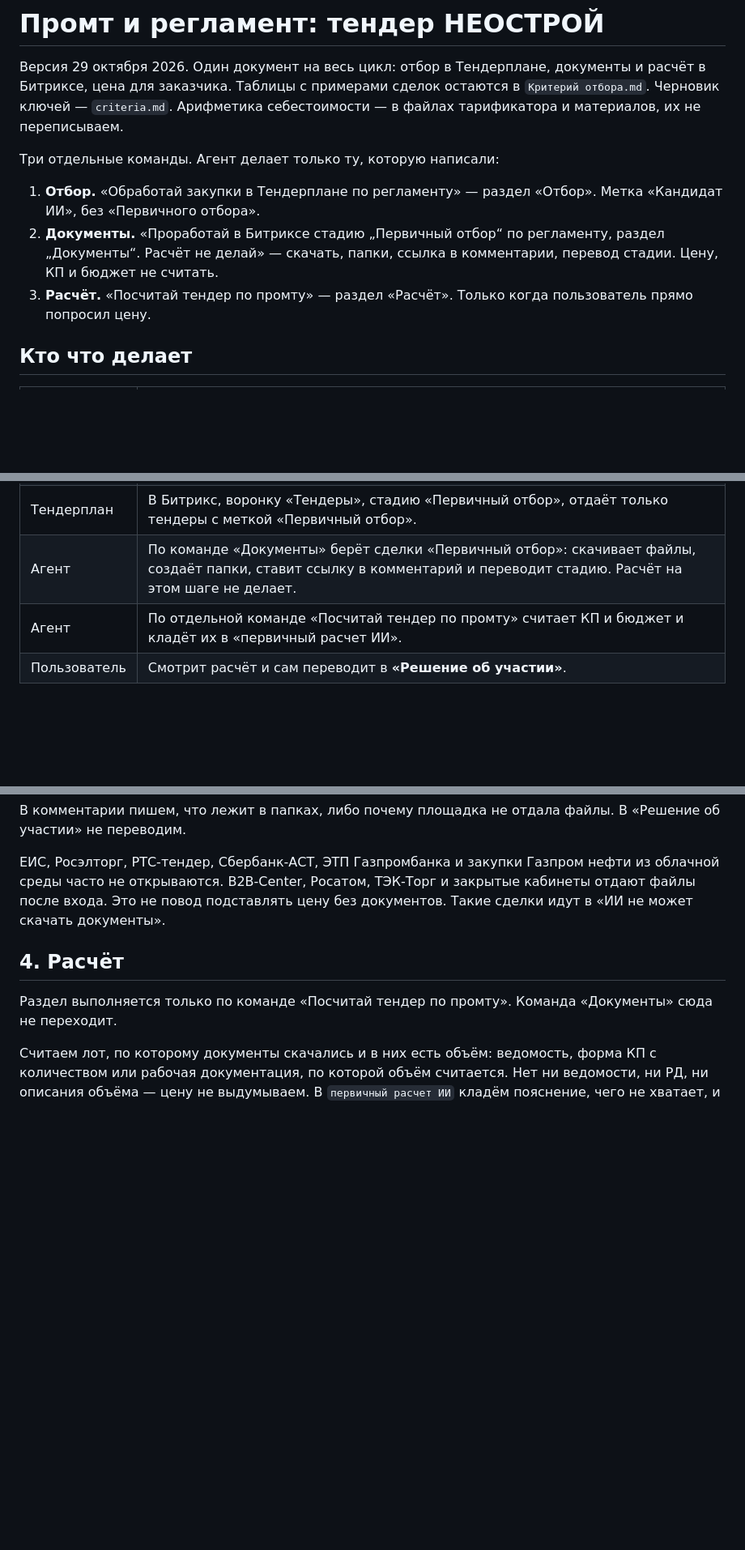
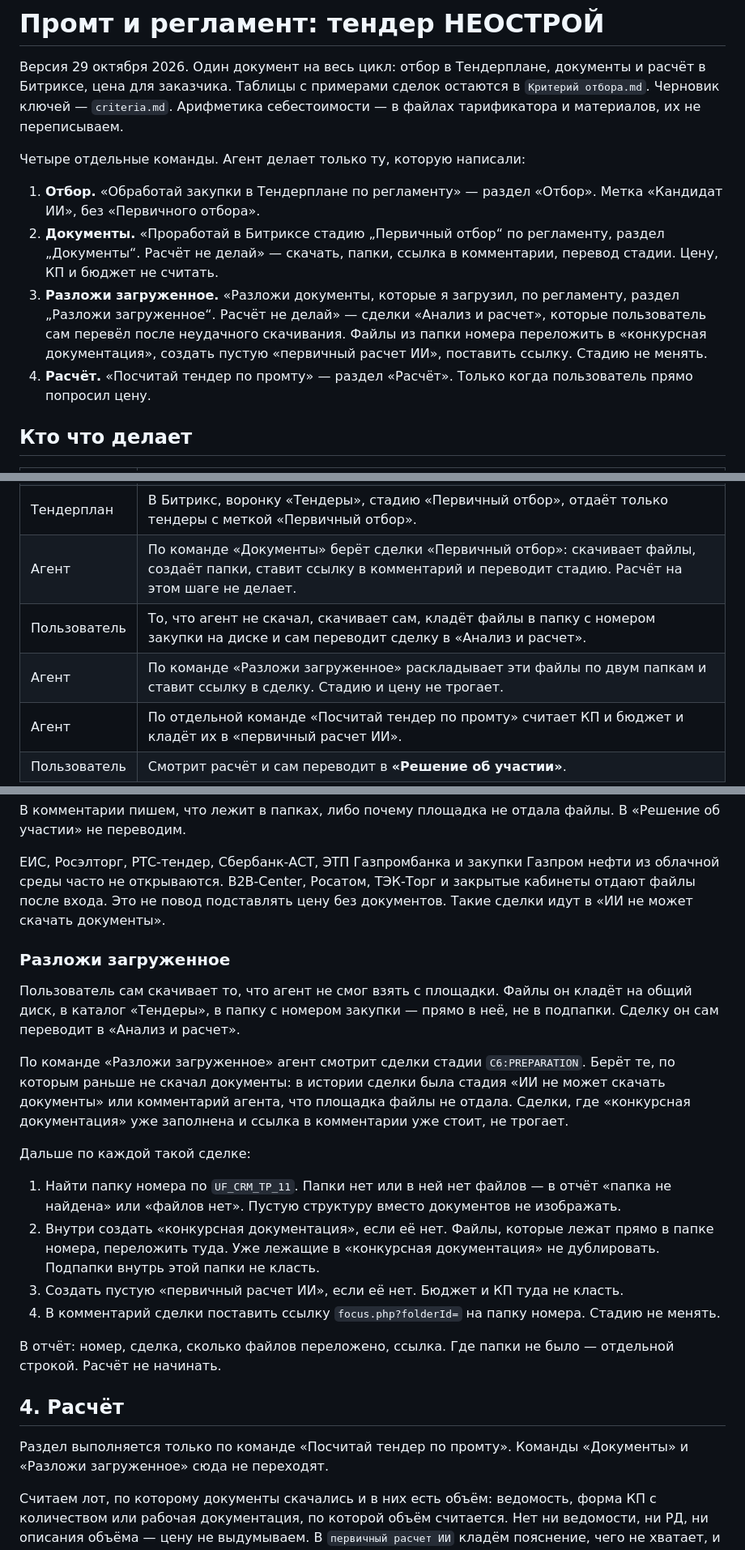
Before and after one commit to ackamenev-lgtm/smeta-web, a Markdown page: common/Тендерная воронка/Промт и регламент — тендер НЕОСТРОЙ.md, 3 parts joined by grey strips. Shown at 81% size. GitHub-like rendering; blank space fills up the shorter version.

Commit message:
Добавить команду разложить загруженные документы.
Пользователь сам кладёт файлы в папку номера и переводит сделку в анализ. Агент перекладывает их в конкурсную документацию, создаёт пустую папку расчёта и ставит ссылку.

Co-authored-by: ackamenev <ackamenev@gmail.com>

```diff
--- a/common/Тендерная воронка/Промт и регламент — тендер НЕОСТРОЙ.md
+++ b/common/Тендерная воронка/Промт и регламент — тендер НЕОСТРОЙ.md
@@ -2,11 +2,12 @@
 
 Версия 29 октября 2026. Один документ на весь цикл: отбор в Тендерплане, документы и расчёт в Битриксе, цена для заказчика. Таблицы с примерами сделок остаются в `Критерий отбора.md`. Черновик ключей — `criteria.md`. Арифметика себестоимости — в файлах тарификатора и материалов, их не переписываем.
 
-Три отдельные команды. Агент делает только ту, которую написали:
+Четыре отдельные команды. Агент делает только ту, которую написали:
 
 1. **Отбор.** «Обработай закупки в Тендерплане по регламенту» — раздел «Отбор». Метка «Кандидат ИИ», без «Первичного отбора».
 2. **Документы.** «Проработай в Битриксе стадию „Первичный отбор“ по регламенту, раздел „Документы“. Расчёт не делай» — скачать, папки, ссылка в комментарии, перевод стадии. Цену, КП и бюджет не считать.
-3. **Расчёт.** «Посчитай тендер по промту» — раздел «Расчёт». Только когда пользователь прямо попросил цену.
+3. **Разложи загруженное.** «Разложи документы, которые я загрузил, по регламенту, раздел „Разложи загруженное“. Расчёт не делай» — сделки «Анализ и расчет», которые пользователь сам перевёл после неудачного скачивания. Файлы из папки номера переложить в «конкурсная документация», создать пустую «первичный расчет ИИ», поставить ссылку. Стадию не менять.
+4. **Расчёт.** «Посчитай тендер по промту» — раздел «Расчёт». Только когда пользователь прямо попросил цену.
 
 ## Кто что делает
 
@@ -16,6 +17,8 @@
 | Пользователь | Проверяет «Кандидат ИИ». То, что идёт в работу, сам переводит в **«Первичный отбор»**. |
 | Тендерплан | В Битрикс, воронку «Тендеры», стадию «Первичный отбор», отдаёт только тендеры с меткой «Первичный отбор». |
 | Агент | По команде «Документы» берёт сделки «Первичный отбор»: скачивает файлы, создаёт папки, ставит ссылку в комментарий и переводит стадию. Расчёт на этом шаге не делает. |
+| Пользователь | То, что агент не скачал, скачивает сам, кладёт файлы в папку с номером закупки на диске и сам переводит сделку в «Анализ и расчет». |
+| Агент | По команде «Разложи загруженное» раскладывает эти файлы по двум папкам и ставит ссылку в сделку. Стадию и цену не трогает. |
 | Агент | По отдельной команде «Посчитай тендер по промту» считает КП и бюджет и кладёт их в «первичный расчет ИИ». |
 | Пользователь | Смотрит расчёт и сам переводит в **«Решение об участии»**. |
 
@@ -176,9 +179,24 @@
 
 ЕИС, Росэлторг, РТС-тендер, Сбербанк-АСТ, ЭТП Газпромбанка и закупки Газпром нефти из облачной среды часто не открываются. B2B-Center, Росатом, ТЭК-Торг и закрытые кабинеты отдают файлы после входа. Это не повод подставлять цену без документов. Такие сделки идут в «ИИ не может скачать документы».
 
+### Разложи загруженное
+
+Пользователь сам скачивает то, что агент не смог взять с площадки. Файлы он кладёт на общий диск, в каталог «Тендеры», в папку с номером закупки — прямо в неё, не в подпапки. Сделку он сам переводит в «Анализ и расчет».
+
+По команде «Разложи загруженное» агент смотрит сделки стадии `C6:PREPARATION`. Берёт те, по которым раньше не скачал документы: в истории сделки была стадия «ИИ не может скачать документы» или комментарий агента, что площадка файлы не отдала. Сделки, где «конкурсная документация» уже заполнена и ссылка в комментарии уже стоит, не трогает.
+
+Дальше по каждой такой сделке:
+
+1. Найти папку номера по `UF_CRM_TP_11`. Папки нет или в ней нет файлов — в отчёт «папка не найдена» или «файлов нет». Пустую структуру вместо документов не изображать.
+2. Внутри создать «конкурсная документация», если её нет. Файлы, которые лежат прямо в папке номера, переложить туда. Уже лежащие в «конкурсная документация» не дублировать. Подпапки внутрь этой папки не класть.
+3. Создать пустую «первичный расчет ИИ», если её нет. Бюджет и КП туда не класть.
+4. В комментарий сделки поставить ссылку `focus.php?folderId=` на папку номера. Стадию не менять.
+
+В отчёт: номер, сделка, сколько файлов переложено, ссылка. Где папки не было — отдельной строкой. Расчёт не начинать.
+
 ## 4. Расчёт
 
-Раздел выполняется только по команде «Посчитай тендер по промту». Команда «Документы» сюда не переходит.
+Раздел выполняется только по команде «Посчитай тендер по промту». Команды «Документы» и «Разложи загруженное» сюда не переходят.
 
 Считаем лот, по которому документы скачались и в них есть объём: ведомость, форма КП с количеством или рабочая документация, по которой объём считается. Нет ни ведомости, ни РД, ни описания объёма — цену не выдумываем. В `первичный расчет ИИ` кладём пояснение, чего не хватает, и всё равно оставляем сделку в «Анализ и расчет»: документы есть.
 
```
Also changed, not shown: other parts of common/Тендерная воронка/Промт и регламент — тендер НЕОСТРОЙ.md (+1 -0 lines), AGENTS.md (+5 -1 lines).
